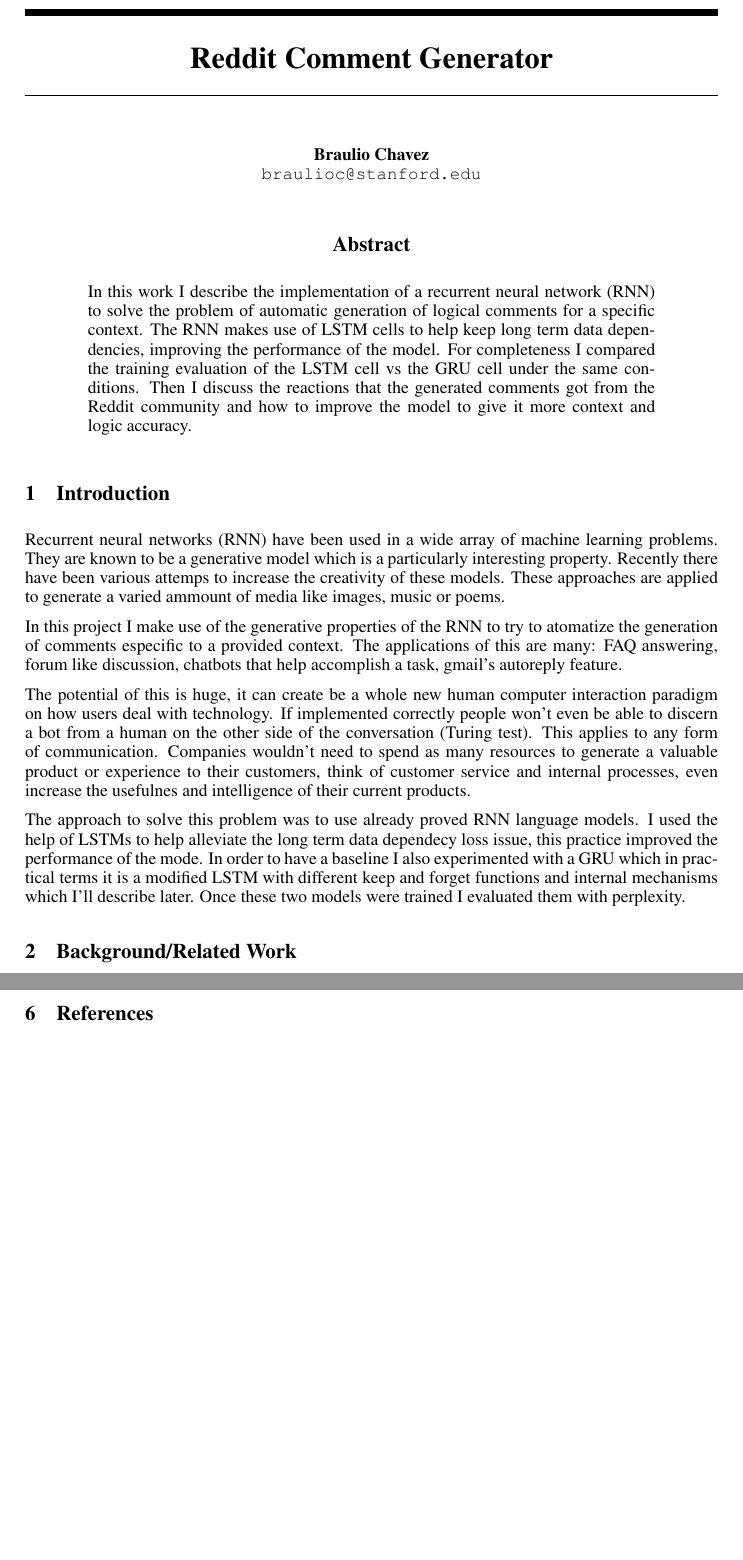
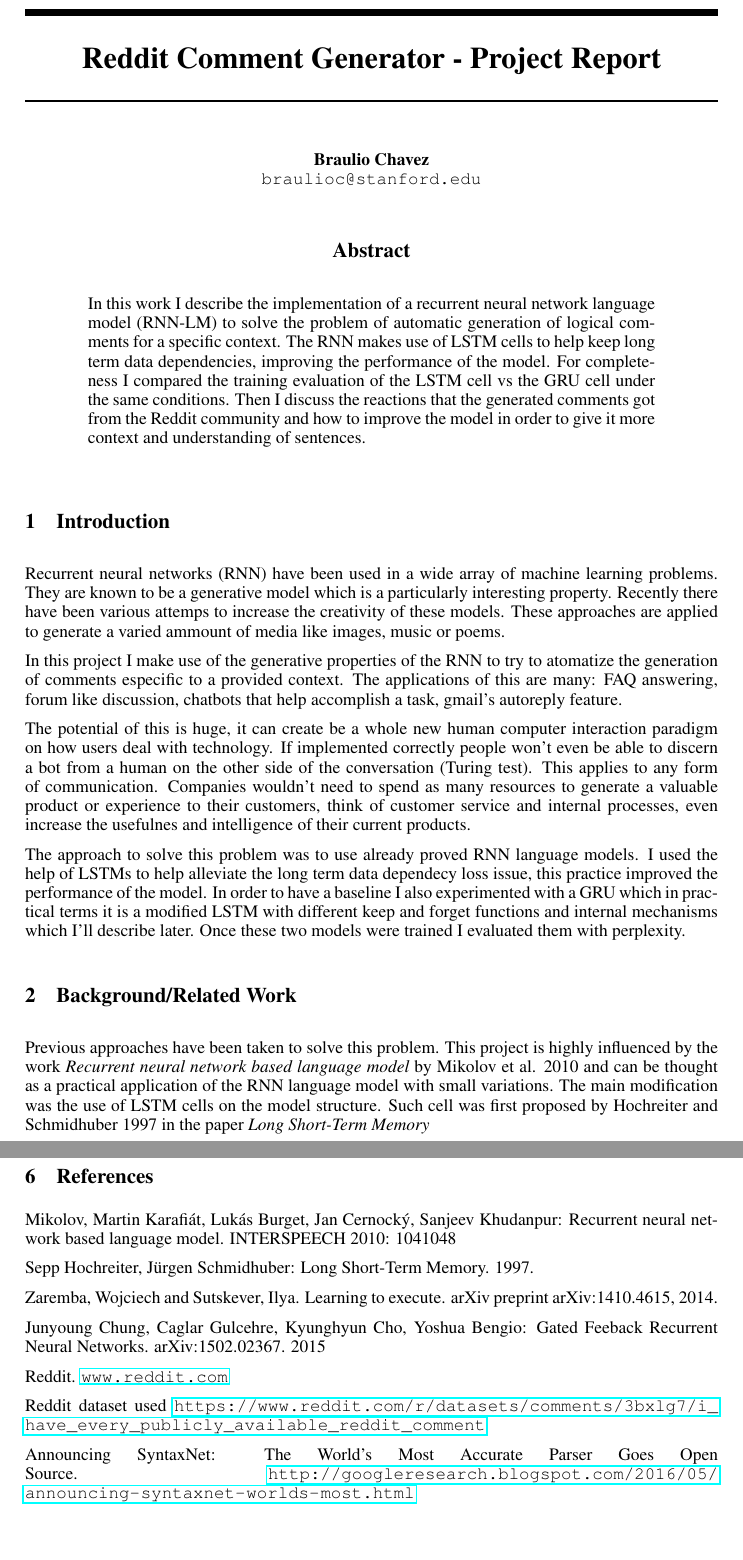
Before and after one commit to ElHacker/cs224_project_report, a LaTeX paper (braulioc_report.tex): two parts of pages 1 and 6 of 6 before the commit and two parts of pages 1 and 7 of 7 after it, joined at a grey line, cut so that both start at the same text, the shorter picture padded with empty space. Compiled offline with pdfLaTeX.

Commit message:
Last draft

```diff
--- a/braulioc_report.tex
+++ b/braulioc_report.tex
@@ -12,21 +12,20 @@
 
 \begin{document}
 
-\title{Reddit Comment Generator}
+\title{Reddit Comment Generator - Project Report}
 \author{Braulio Chavez \\
   \texttt{braulioc@stanford.edu}}
 \maketitle
 
 \begin{abstract}
-In this work I describe the implementation of a recurrent neural network (RNN)
-to solve the problem of automatic generation of logical comments for a specific
-context. The RNN makes use of LSTM cells to help keep long term data
-dependencies, improving the performance of the model. For completeness I
-compared the training evaluation of the LSTM cell vs the GRU cell under the
-same conditions. Then I discuss the reactions that the generated comments got
-from the Reddit community and how to improve the model to give it more context
-and logic accuracy.
-\end{abstract}
+In this work I describe the implementation of a recurrent neural network
+language model (RNN-LM) to solve the problem of automatic generation of logical
+comments for a specific context. The RNN makes use of LSTM cells to help keep
+long term data dependencies, improving the performance of the model. For
+completeness I compared the training evaluation of the LSTM cell vs the GRU cell
+under the same conditions. Then I discuss the reactions that the generated
+comments got from the Reddit community and how to improve the model in order to give it
+more context and understanding of sentences.  \end{abstract}
 
 \section{Introduction}
 Recurrent neural networks (RNN) have been used in a wide array of machine
@@ -50,14 +49,19 @@ even increase the usefulnes and intelligence of their current products.
 
 The approach to solve this problem was to use already proved RNN language
 models. I used the help of LSTMs to help alleviate the long term data dependecy
-loss issue, this practice improved the performance of the mode. In order to have
+loss issue, this practice improved the performance of the model. In order to have
 a baseline I also experimented with a GRU which in practical terms it is a
 modified LSTM with different keep and forget functions and internal mechanisms
 which I'll describe later. Once these two models were trained I evaluated them
 with perplexity.
 
 \section{Background/Related Work}
-
+Previous approaches have been taken to solve this problem. This project is
+highly influenced by the work \textit{Recurrent neural network based language
+model} by Mikolov et al. 2010 and can be thought as a practical application of
+the RNN language model with small variations. The main modification was the use
+of LSTM cells on the model structure. Such cell was first proposed by Hochreiter
+and Schmidhuber 1997 in the paper \textit{Long Short-Term Memory}
 
 \section{Approach}
 After some experimentation (described in the next section) with different
@@ -301,7 +299,22 @@ This will help to understand the input and output sentence of the RNN.
 \label{fig:parsetree}
 \end{figure}
 
+\clearpage
+\section{References}
+Mikolov, Martin Karafiát, Lukás Burget, Jan Cernocký, Sanjeev Khudanpur:
+Recurrent neural network based language model. INTERSPEECH 2010: 104\-1048
 
-\section{References}
+Sepp Hochreiter, J{\"u}rgen Schmidhuber: Long Short-Term Memory. 1997.
 
+Zaremba, Wojciech and Sutskever, Ilya. Learning to execute.
+arXiv preprint arXiv:1410.4615, 2014.
+
+Junyoung Chung, Caglar Gulcehre, Kyunghyun Cho, Yoshua Bengio: Gated Feeback
+Recurrent Neural Networks. arXiv:1502.02367. 2015
+
+Reddit. \url{www.reddit.com}
+
+Reddit dataset used \url{https://www.reddit.com/r/datasets/comments/3bxlg7/i_have_every_publicly_available_reddit_comment}
+
+Announcing SyntaxNet: The World’s Most Accurate Parser Goes Open Source. \url{http://googleresearch.blogspot.com/2016/05/announcing-syntaxnet-worlds-most.html}
 \end{document}
```
Also changed, not shown: braulioc_report.pdf, braulioc_report.tex (8 more changed lines).
